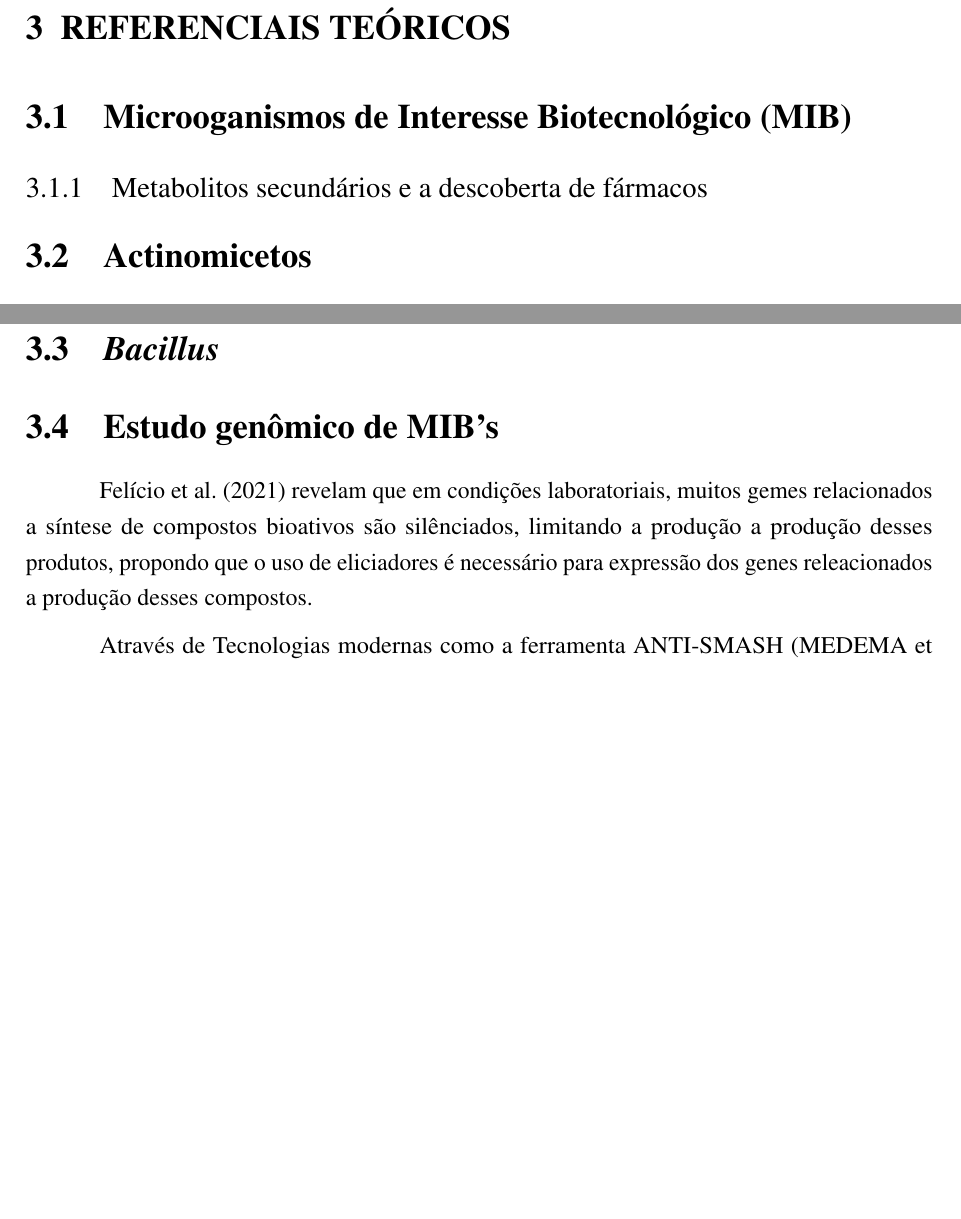
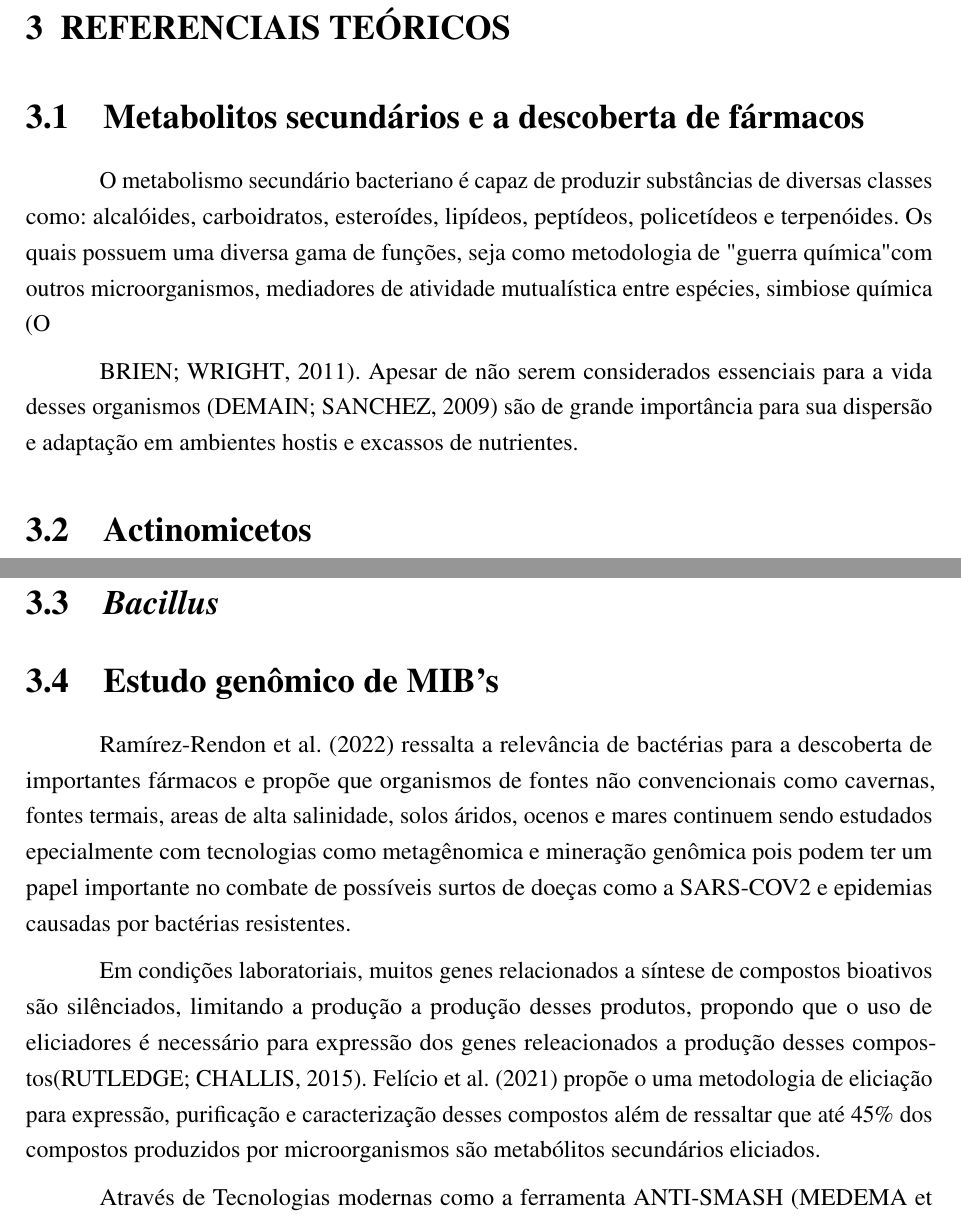
Before and after one commit to Mxrcon/tcc_biotecnologia, a LaTeX thesis (main.tex, which reads textuais/01_referenciais_teoricos.tex): two parts of pages 19 and 20 of 32, joined at a grey line, cut so that both start at the same text, the shorter picture padded with empty space. Compiled offline with pdfLaTeX.

Commit message:
adding new references

```diff
--- a/textuais/01_referenciais_teoricos.tex
+++ b/textuais/01_referenciais_teoricos.tex
@@ -1,9 +1,15 @@
 \chapter{Referenciais Teóricos}
 \label{cap:referenciais_teoricos}
 
-\section{Microoganismos de Interesse Biotecnológico (MIB)}
 
-\subsection{Metabolitos secundários e a descoberta de fármacos}
+\section{Metabolitos secundários e a descoberta de fármacos}
+O metabolismo secundário bacteriano é capaz de produzir substâncias de diversas
+classes como: alcalóides, carboidratos, esteroídes, lipídeos, peptídeos, policetídeos e
+terpenóides. Os quais possuem uma diversa gama de funções, seja como metodologia de "guerra
+química" com outros microorganismos, mediadores de atividade mutualística entre espécies,
+simbiose química \cite{obrien2011}. Apesar de não serem considerados essenciais para a vida
+desses organismos \cite{demain2009} são de grande importância para sua dispersão e adaptação
+em ambientes hostis e excassos de nutrientes.
 
 \section{Actinomicetos}
 Actinomicetos são um filo de microorganismos gram-positivos de alto conteúdo
@@ -39,11 +45,18 @@ para a descoberta de compostos.
 \section{\textit{Bacillus}}
 
 \section{Estudo genômico de MIB's}
+\citeonline{ramirez2022} ressalta a relevância de bactérias para a descoberta de importantes
+fármacos e propõe que organismos de fontes não convencionais como cavernas, fontes termais,
+areas de alta salinidade, solos áridos, ocenos e mares continuem sendo estudados epecialmente
+com tecnologias como metagênomica e mineração genômica pois podem ter um papel importante no
+combate de possíveis surtos de doeças como a SARS-COV2 e epidemias causadas por bactérias resistentes.
 
-\citeonline{felicio2021} revelam que em condições laboratoriais, muitos gemes relacionados a síntese de
+Em condições laboratoriais, muitos genes relacionados a síntese de
 compostos bioativos são silênciados, limitando a produção a produção desses produtos, propondo
 que o uso de eliciadores é necessário para expressão dos genes releacionados a produção desses
-compostos.
+compostos\cite{rutledge2015}. \citeonline{felicio2021} propõe o uma metodologia de eliciação para expressão, purificação
+e caracterização desses compostos além de ressaltar que até 45\% dos compostos produzidos por
+microorganismos são metabólitos secundários eliciados.
 
 Através de Tecnologias modernas como a ferramenta ANTI-SMASH \cite{antismash} é possível predizer
 genes putativos e \textit{clusters} gênicos relacionados a produção de metabólitos secundários
```
Also changed, not shown: bibliografia.bib (+40 -0 lines).
